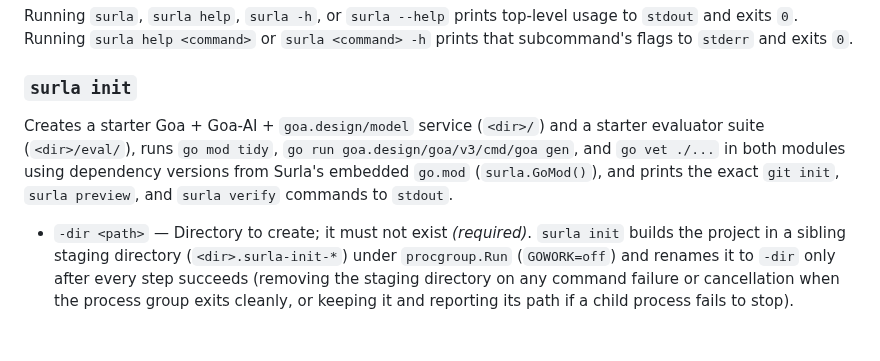
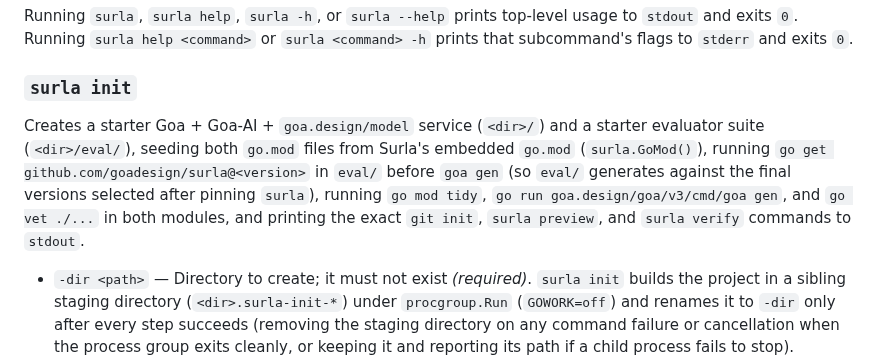
Before and after one commit to goadesign/scantle, a Markdown page: docs/REFERENCE.md, the part around the change. Rendered like a GitHub page; blank space fills up the shorter version.

Commit message:
docs: explain eval/ go get surla@<version> order before goa gen in REFERENCE.md

```diff
--- a/docs/REFERENCE.md
+++ b/docs/REFERENCE.md
@@ -146,7 +146,7 @@ All tools and resources are served over MCP JSON-RPC at `POST /mcp` and over HTT
 Running `surla`, `surla help`, `surla -h`, or `surla --help` prints top-level usage to `stdout` and exits `0`. Running `surla help <command>` or `surla <command> -h` prints that subcommand's flags to `stderr` and exits `0`.
 
 ### `surla init`
-Creates a starter Goa + Goa-AI + `goa.design/model` service (`<dir>/`) and a starter evaluator suite (`<dir>/eval/`), runs `go mod tidy`, `go run goa.design/goa/v3/cmd/goa gen`, and `go vet ./...` in both modules using dependency versions from Surla's embedded `go.mod` (`surla.GoMod()`), and prints the exact `git init`, `surla preview`, and `surla verify` commands to `stdout`.
+Creates a starter Goa + Goa-AI + `goa.design/model` service (`<dir>/`) and a starter evaluator suite (`<dir>/eval/`), seeding both `go.mod` files from Surla's embedded `go.mod` (`surla.GoMod()`), running `go get github.com/goadesign/surla@<version>` in `eval/` before `goa gen` (so `eval/` generates against the final versions selected after pinning `surla`), running `go mod tidy`, `go run goa.design/goa/v3/cmd/goa gen`, and `go vet ./...` in both modules, and printing the exact `git init`, `surla preview`, and `surla verify` commands to `stdout`.
 - `-dir <path>` — Directory to create; it must not exist *(required)*. `surla init` builds the project in a sibling staging directory (`<dir>.surla-init-*`) under `procgroup.Run` (`GOWORK=off`) and renames it to `-dir` only after every step succeeds (removing the staging directory on any command failure or cancellation when the process group exits cleanly, or keeping it and reporting its path if a child process fails to stop).
 - `-module <path>` — Go module path of the candidate service, such as `example.com/shop` *(required)*. Its last path element names the service and must be a lowercase Go identifier (`^[a-z][a-z0-9]*$`, excluding Go keywords and `main`).
 - `-surla-version <version>` — Exact canonical semantic version (`golang.org/x/mod/semver`) of `github.com/goadesign/surla` required by `<dir>/eval/go.mod` (default: the build-info `Main.Version` stamped into the `surla` binary; required explicitly when running from a `(devel)` or `+dirty` build, and mutable labels such as `latest` or `main` are rejected).
```
